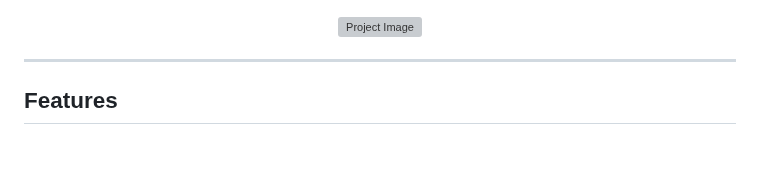
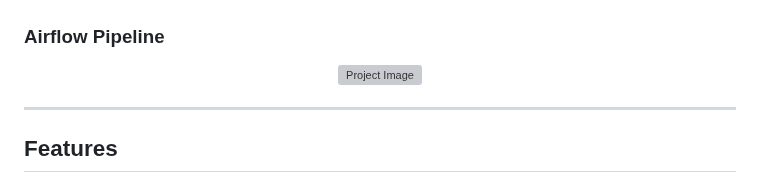
Before and after one commit to psgpyc/Simulated-Restaurant-Booking-System-with-Real-Time-ETL-Pipeline-Using-Django-Webhooks-Airflow-Po, a Markdown page: README.md, the part around one of its changes. GitHub-like rendering; blank space fills up the shorter version; grey boxes are pictures that could not be loaded.

````diff
--- a/README.md
+++ b/README.md
@@ -58,6 +58,8 @@ flowchart TB
 
     Begin --> Pipeline --> Analytics
 ```
+
+### Airflow Pipeline
 
 <div align="center">
   <img src="https://github.com/user-attachments/assets/98eb1307-1f0a-4461-9231-c99e174b46ae" alt="Project Image">
````
Also changed, not shown: other parts of README.md (+7 -7 lines).
